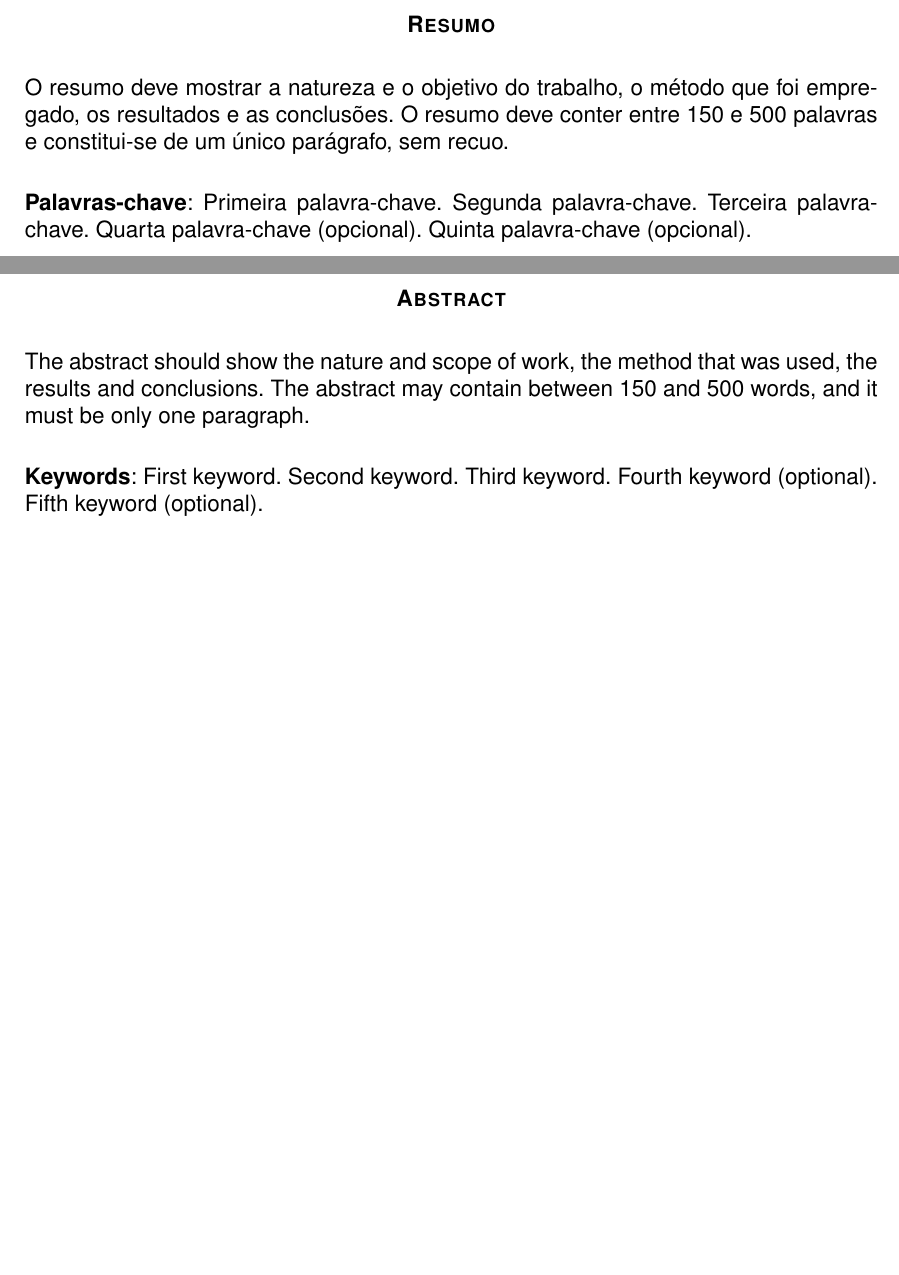
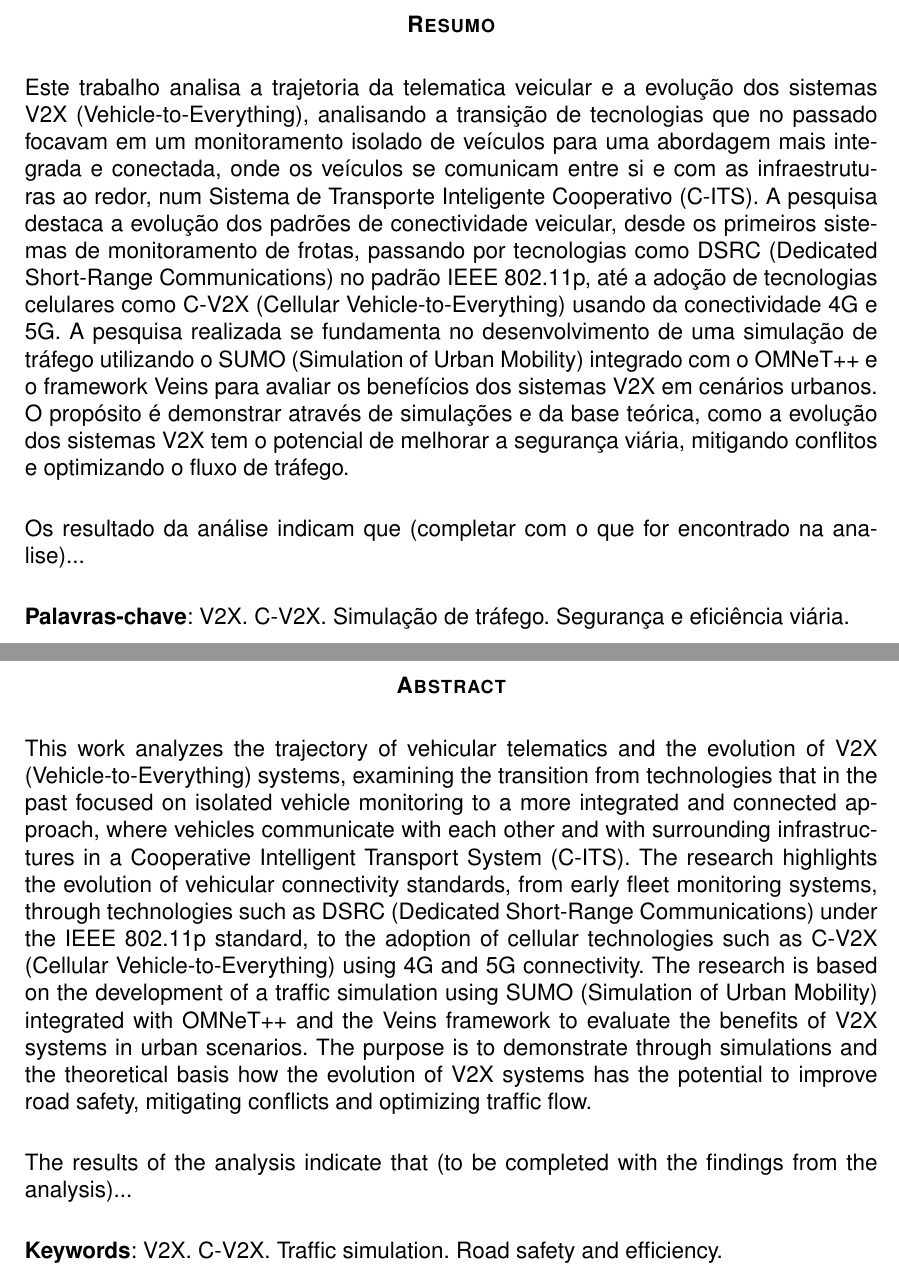
Before and after one commit to ViniciosKraus/TCC_IFSC_Sistemas_V2X, a LaTeX thesis (monografia.tex, which reads conf-ifsc.sty): two parts of pages 8 and 9 of 29 before the commit and two parts of pages 6 and 7 of 27 after it, joined at a grey line, cut so that both start at the same text, the shorter picture padded with empty space. Compiled offline with pdfLaTeX.

Commit message:
Adicionando o Resumo e o Abstract. Além de arrumar as primeiras paginas do trabalho
Co-authored-by: Copilot <copilot@github.com>

```diff
--- a/conf-ifsc.sty
+++ b/conf-ifsc.sty
@@ -150,7 +150,7 @@
     \begin{capa}
         \begin{SingleSpacing}
             \center
-            \ABNTEXchapterfont\bfseries\ INSTITUTO FEDERAL DE EDUCAÇÃO, CIÊNCIA E TECNOLOGIA DE\\SANTA CATARINA - CÂMPUS JOINVILLE\\DEPARTAMENTO ACADÊMICO DE XXXXX\\CURSO DE GRADUAÇÂO EM XXXX
+            \ABNTEXchapterfont\bfseries\ INSTITUTO FEDERAL DE EDUCAÇÃO, CIÊNCIA E TECNOLOGIA DE\\SANTA CATARINA - CÂMPUS JOINVILLE\\CURSO DE GRADUAÇÂO EM ENGENHARIA ELÉTRICA
 
             \vspace*{3.0cm}
 
@@ -176,7 +176,7 @@
 \renewcommand{\folhaderostocontent}{
     \begin{SingleSpacing}
         \center
-        \ABNTEXchapterfont\bfseries\ INSTITUTO FEDERAL DE EDUCAÇÃO, CIÊNCIA E TECNOLOGIA DE\\SANTA CATARINA - CÂMPUS JOINVILLE\\DEPARTAMENTO ACADÊMICO DE XXXXX\\CURSO DE GRADUAÇÂO EM XXXX
+        \ABNTEXchapterfont\bfseries\ INSTITUTO FEDERAL DE EDUCAÇÃO, CIÊNCIA E TECNOLOGIA DE\\SANTA CATARINA - CÂMPUS JOINVILLE\\CURSO DE GRADUAÇÂO EM ENGENHARIA ELÉTRICA
 
         \vspace*{3.0cm}     % três espaços simples - conforme norma para TCC do IFSC
 
--- a/monografia.tex
+++ b/monografia.tex
@@ -88,15 +88,15 @@
 %---------------------------------------------------------------------%
 %---------------------------------------------------------------------%
 
-\titulo{Sistemas V2X e a evolução da conectividade veicular: Análise da evolução tecnológica e simulação de benefícios}
+\titulo{SISTEMAS V2X E A EVOLUÇÃO DA CONECTIVIDADE VEICULAR: Análise da evolução tecnológica e simulação de benefícios}
 
-\autor{Vinicios de Azevedo Kraus}
+\autor{VINICIOS DE AZEVEDO KRAUS}
 
 \local{JOINVILLE}
 
 \data{2026}
 
-\orientador[Orientador:\\]{Stefano Romeu Zeplin, titulação}
+\orientador[Orientador:\\]{Stefano Romeu Zeplin, Mestre}
 
 
 %\coorientador[Coorientador:\\]{Nome do coorientador}
@@ -194,11 +194,24 @@
 \setlength{\absparsep}{18pt} % ajusta o espaçamento dos parágrafos do resumo
 \renewcommand{\baselinestretch}{1}
 \begin{resumo}
-    O resumo deve mostrar a natureza e o objetivo do trabalho, o método que foi empregado, os resultados e as conclusões. O resumo deve conter entre 150 e 500 palavras e constitui-se de um único parágrafo, sem recuo.
+    %O resumo deve mostrar a natureza e o objetivo do trabalho, o método que foi empregado, os resultados e as conclusões. O resumo deve conter entre 150 e 500 palavras e constitui-se de um único parágrafo, sem recuo.
+
+    Este trabalho analisa a trajetoria da telematica veicular e a evolução dos sistemas V2X (Vehicle-to-Everything), analisando a transição de tecnologias que
+    no passado focavam em um monitoramento isolado de veículos para uma abordagem mais integrada e conectada, onde os veículos se comunicam entre si e com as
+    infraestruturas ao redor, num Sistema de Transporte Inteligente Cooperativo (C-ITS). A pesquisa destaca a evolução dos padrões de conectividade veicular,
+    desde os primeiros sistemas de monitoramento de frotas, passando por tecnologias como DSRC (Dedicated Short-Range Communications) no padrão IEEE 802.11p,
+    até a adoção de tecnologias celulares como C-V2X (Cellular Vehicle-to-Everything) usando da conectividade 4G e 5G. A pesquisa realizada se fundamenta no
+    desenvolvimento de uma simulação de tráfego utilizando o SUMO (Simulation of Urban Mobility) integrado com o OMNeT++ e o framework Veins para avaliar os
+    benefícios dos sistemas V2X em cenários urbanos. O propósito é demonstrar através de simulações e da base teórica, como a evolução dos sistemas V2X tem o
+    potencial de melhorar a segurança viária, mitigando conflitos e optimizando o fluxo de tráfego.
+
+    Os resultado da análise indicam que (completar com o que for encontrado na analise)...
+
+
 
 
    \noindent
-    \textbf{Palavras-chave}: Primeira palavra-chave. Segunda palavra-chave. Terceira palavra-chave. Quarta palavra-chave (opcional). Quinta palavra-chave (opcional).
+    \textbf{Palavras-chave}: V2X. C-V2X. Simulação de tráfego. Segurança e eficiência viária.
 \end{resumo}
 
 % resumo em inglês
@@ -206,13 +219,21 @@
 \begin{resumo}[Abstract]
  \begin{otherlanguage*}{english}
 
-   The abstract should show the nature and scope of work, the method that was used, the results and conclusions. The abstract may contain between 150 and 500 words, and it must be only one paragraph.
+   This work analyzes the trajectory of vehicular telematics and the evolution of V2X (Vehicle-to-Everything) systems, examining the transition from technologies
+   that in the past focused on isolated vehicle monitoring to a more integrated and connected approach, where vehicles communicate with each other and with
+   surrounding infrastructures in a Cooperative Intelligent Transport System (C-ITS). The research highlights the evolution of vehicular connectivity standards,
+   from early fleet monitoring systems, through technologies such as DSRC (Dedicated Short-Range Communications) under the IEEE 802.11p standard, to the adoption
+   of cellular technologies such as C-V2X (Cellular Vehicle-to-Everything) using 4G and 5G connectivity. The research is based on the development of a traffic
+   simulation using SUMO (Simulation of Urban Mobility) integrated with OMNeT++ and the Veins framework to evaluate the benefits of V2X systems in urban
+   scenarios. The purpose is to demonstrate through simulations and the theoretical basis how the evolution of V2X systems has the potential to improve road
+   safety, mitigating conflicts and optimizing traffic flow.
 
+   The results of the analysis indicate that (to be completed with the findings from the analysis)...
 
    %\vspace{-0.8cm}
 
    \noindent
-   \textbf{Keywords}: First keyword. Second keyword. Third keyword. Fourth keyword (optional). Fifth keyword (optional).
+   \textbf{Keywords}: V2X. C-V2X. Traffic simulation. Road safety and efficiency.
  \end{otherlanguage*}
 \end{resumo}
 
```
Also changed, not shown: monografia.ind (deleted), monografia.pdf, monografia.tex (4 more changed lines), 21 other files.
